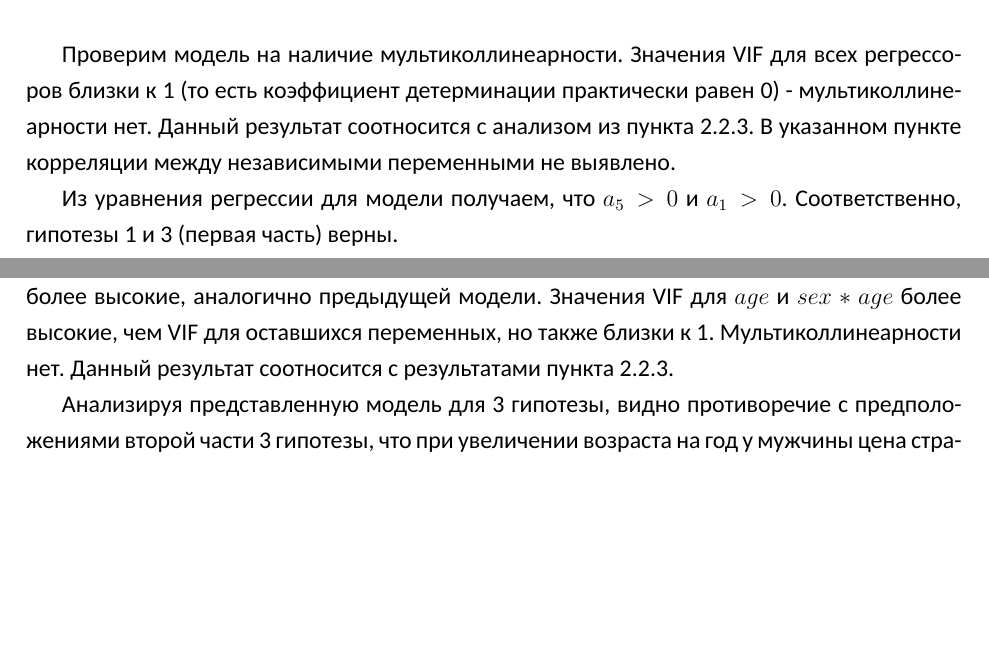
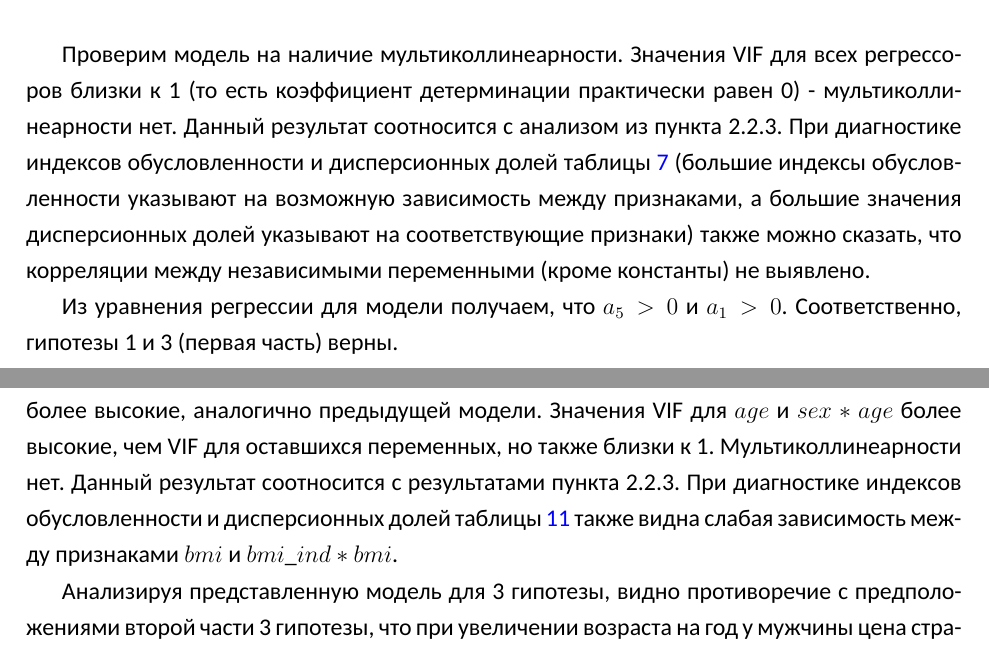
Before and after one commit to goo-goo-goo-joob/hse_methods_of_analysis, a LaTeX document ([output]/main.tex): two parts of pages 21 and 24 of 28, joined at a grey line, cut so that both start at the same text, the shorter picture padded with empty space. Compiled offline with XeLaTeX; a missing font is replaced by an installed copy or a similar font.

Commit message:
3.2 some word about Belsley-Kuh-Welsch

```diff
--- a/[output]/main.tex
+++ b/[output]/main.tex
@@ -484,7 +484,7 @@ charges = -13130,9 + 252,787 * age + 386,592 * bmi + 1423,83 * Dchildren\_2 + \\
 \label{tab:base_bkw}
 \end{table}
 
-Проверим модель на наличие мультиколлинеарности. Значения VIF для всех регрессоров близки к 1 (то есть коэффициент детерминации практически равен 0) - мультиколлинеарности нет. Данный результат соотносится с анализом из пункта 2.2.3. В указанном пункте корреляции между независимыми переменными не выявлено.
+Проверим модель на наличие мультиколлинеарности. Значения VIF для всех регрессоров близки к 1 (то есть коэффициент детерминации практически равен 0) - мультиколлинеарности нет. Данный результат соотносится с анализом из пункта 2.2.3. При диагностике индексов обусловленности и дисперсионных долей таблицы \ref{tab:base_bkw} (большие индексы обусловленности указывают на возможную зависимость между признаками, а большие значения дисперсионных долей указывают на соответствующие признаки) также можно сказать, что корреляции между независимыми переменными (кроме константы) не выявлено.
 
 Из уравнения регрессии для модели получаем, что $a_5 > 0$ и $a_1 > 0$. Соответственно, гипотезы 1 и 3 (первая часть) верны.
 
@@ -637,7 +637,7 @@ charges = -8256,49 - 4,30030 * sex * age + 255,121 * age + 79,6815 * bmi\_ind *
 \label{tab:sex-bmi-model_bkw}
 \end{table}
 
-Рассмотрим полученную модель на наличие мультиколлинеарности. Значения VIF практически для всех регрессоров близки к 1. Значения  VIF для $bmi$ и $bmi\_ind * bmi$ ожидаемо более высокие, аналогично предыдущей модели. Значения VIF для $age$ и $sex * age$ более высокие, чем VIF для оставшихся переменных, но также близки к 1. Мультиколлинеарности нет. Данный результат соотносится с результатами пункта 2.2.3.
+Рассмотрим полученную модель на наличие мультиколлинеарности. Значения VIF практически для всех регрессоров близки к 1. Значения  VIF для $bmi$ и $bmi\_ind * bmi$ ожидаемо более высокие, аналогично предыдущей модели. Значения VIF для $age$ и $sex * age$ более высокие, чем VIF для оставшихся переменных, но также близки к 1. Мультиколлинеарности нет. Данный результат соотносится с результатами пункта 2.2.3. При диагностике индексов обусловленности и дисперсионных долей таблицы \ref{tab:sex-bmi-model_bkw} также видна слабая зависимость между признаками $bmi$ и $bmi\_ind * bmi$.
 
 Анализируя представленную модель для 3 гипотезы, видно противоречие с предположениями второй части 3 гипотезы, что при увеличении возраста на год у мужчины цена страховки увеличится только на $-4,30030 + 255,121 = 250,8207$ долларов, при этом у женщины на $255,121$ доллара при постоянных значениях прочих регрессоров. Разница получается совсем незначительной, если учесть, что стоимость страховки обычно равна нескольким тысячам.
 
```
Also changed, not shown: [output]/main.tex (2 more changed lines).
